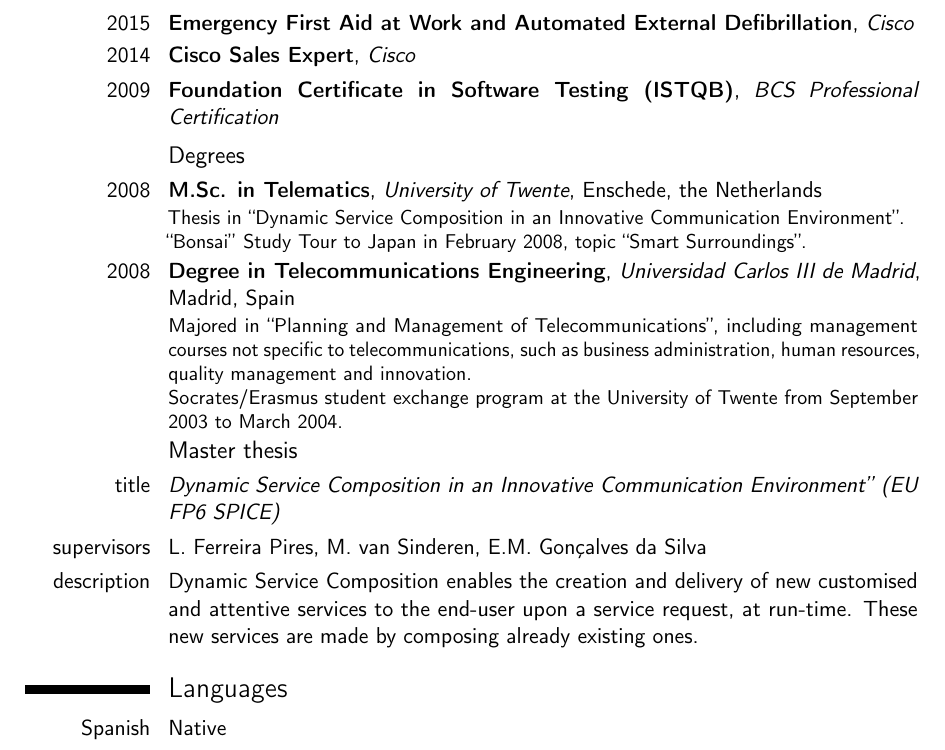
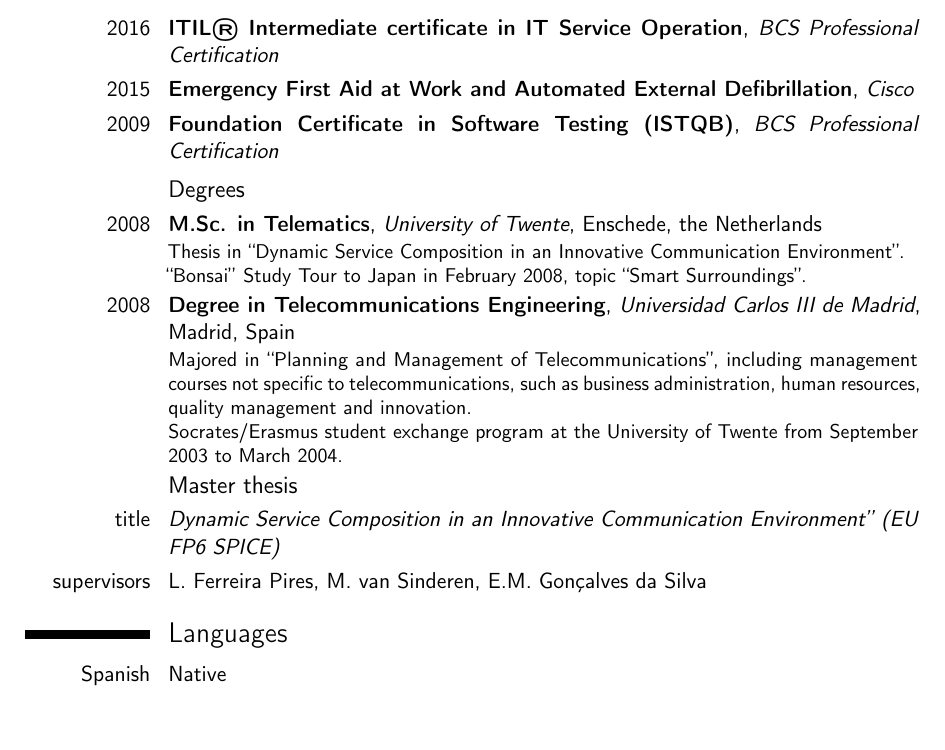
Before and after one commit to jorgeml/resume, a LaTeX CV (resume.tex): part of page 2 of 2, cut at the place of the change, the shorter picture padded with empty space. Compiled offline with pdfLaTeX.

Commit message:
Added ITIL service transition certificate. Removed Cisco Sales Expert certification (expired and obsolete).

```diff
--- a/resume.tex
+++ b/resume.tex
@@ -133,6 +134,6 @@ Being familiar with the customer network, organization and support history, act
 \cventry{2016}{ITIL® Intermediate certificate in IT Service Operation}{BCS Professional Certification}{}{}{}
 \cventry{2015}{Emergency First Aid at Work and Automated External Defibrillation}{Cisco}{}{}{}
-\cventry{2014}{Cisco Sales Expert}{Cisco}{}{}{}
+%\cventry{2014}{Cisco Sales Expert}{Cisco}{}{}{}
 %\cventry{2013}{ITIL® Foundation Certificate in IT Service Management}{BCS Professional Certification}{}{}{}
 \cventry{2009}{Foundation Certificate in Software Testing (ISTQB)}{BCS Professional Certification}{}{}{}
 \subsection{Degrees}
@@ -144,7 +145,7 @@ Management of Telecommunications'', including management courses not specific to
 \subsection{Master thesis}
 \cvitem{title}{\emph{Dynamic Service Composition in an Innovative Communication Environment'' (EU FP6 SPICE)}}
 \cvitem{supervisors}{L.~Ferreira Pires, M.~van Sinderen, E.M.~Gon\c{c}alves da Silva}
-\cvitem{description}{Dynamic Service Composition enables the creation and delivery of new customised and attentive services to the end-user upon a service request, at run-time. These new services are made by composing already existing ones.}
+%\cvitem{description}{Dynamic Service Composition enables the creation and delivery of new customised and attentive services to the end-user upon a service request, at run-time. These new services are made by composing already existing ones.}
 
 
 \section{Languages}
```
Also changed, not shown: resume.pdf, resume.tex (1 more changed lines).
